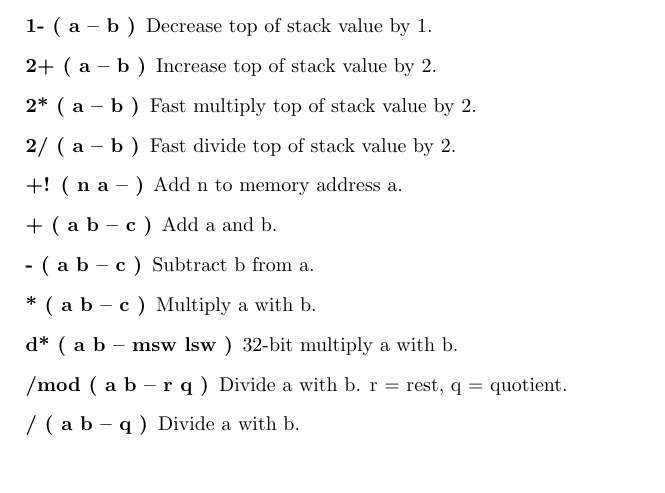
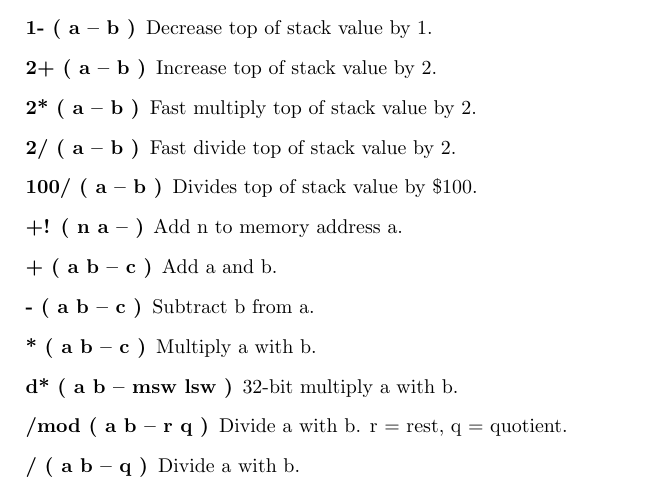
Before and after one commit to jkotlinski/durexforth, a LaTeX thesis (docs/manual.tex, which reads docs/forth.tex): part of page 13 of 22, cut so that both start at the same text, the shorter picture padded with empty space. Compiled offline with pdfLaTeX.

Commit message:
Document 100/

```diff
--- a/docs/forth.tex
+++ b/docs/forth.tex
@@ -97,6 +97,7 @@ These words assume that the lowest number is 0 and highest is FFFF.
 \item[2+ ( a -- b )] Increase top of stack value by 2.
 \item[2* ( a -- b )] Fast multiply top of stack value by 2.
 \item[2/ ( a -- b )] Fast divide top of stack value by 2.
+\item[100/ ( a -- b )] Divides top of stack value by \$100.
 \item[+! ( n a -- )] Add n to memory address a.
 \item[+ ( a b -- c )] Add a and b.
 \item[- ( a b -- c )] Subtract b from a.
```
